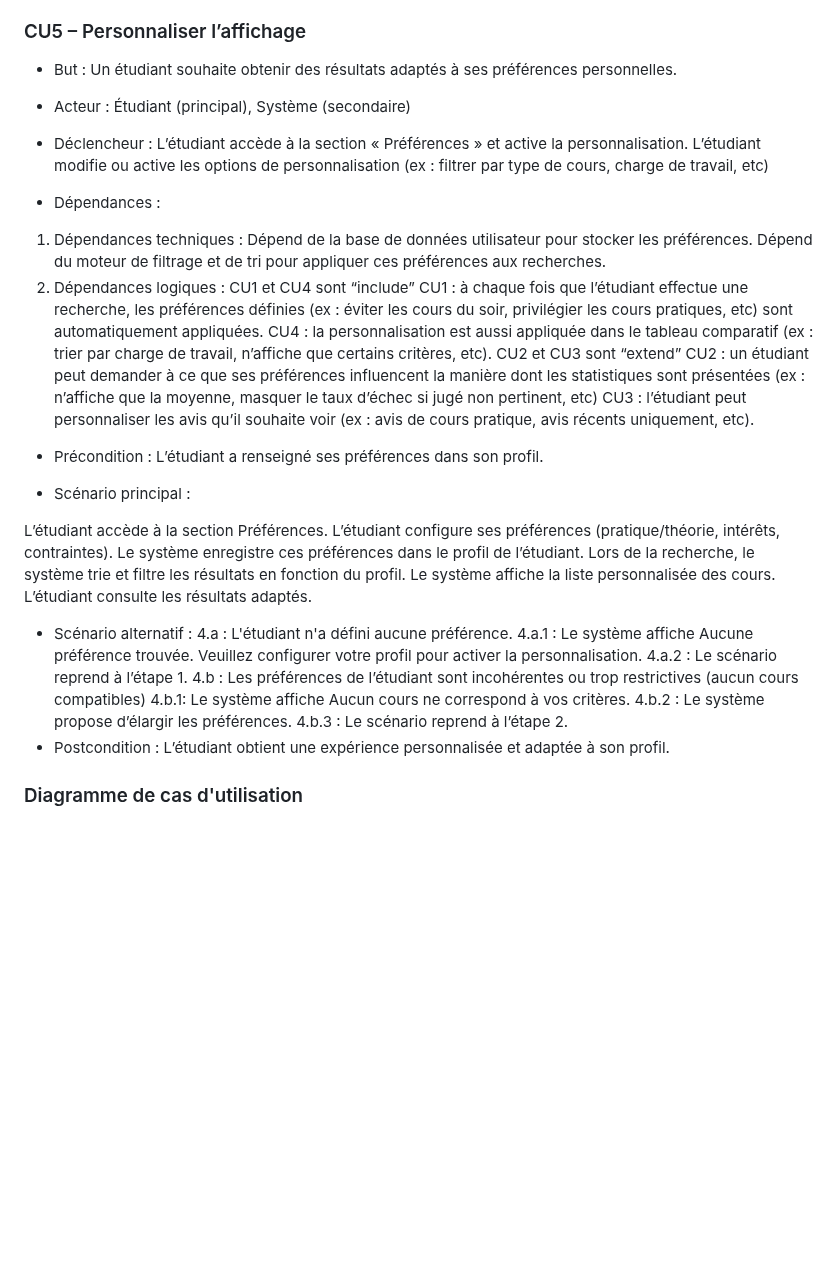
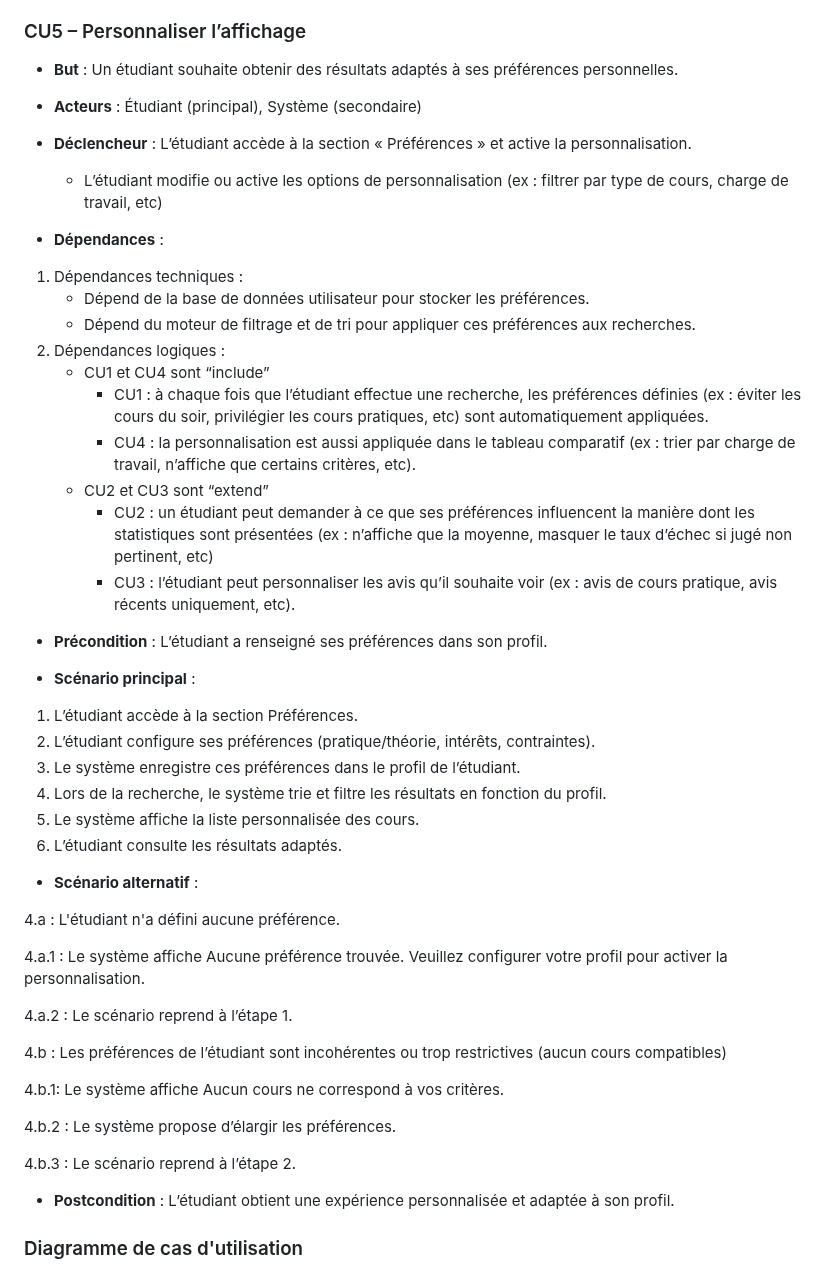
Before and after one commit to zxxyyy0429/IFT2255-devoir1, a Markdown page: docs/rapport.md, the part around one of its changes. GitHub-like rendering; blank space fills up the shorter version.

```diff
--- a/docs/rapport.md
+++ b/docs/rapport.md
@@ -656,46 +669,53 @@ CU5 : ce n’est pas obligatoire, mais cela permet à l’étudiant d'adapter la
 
 
 ### CU5 – Personnaliser l’affichage
-- But : Un étudiant souhaite obtenir des résultats adaptés à ses préférences personnelles.
-- Acteur : Étudiant (principal), Système (secondaire)
-- Déclencheur : L’étudiant accède à la section « Préférences » et active la personnalisation.
-         L’étudiant modifie ou active les options de personnalisation (ex : filtrer par type de cours, charge de travail, etc)
+- **But** : Un étudiant souhaite obtenir des résultats adaptés à ses préférences personnelles.
+- **Acteurs** : Étudiant (principal), Système (secondaire)
+- **Déclencheur** : L’étudiant accède à la section « Préférences » et active la personnalisation.
+    - L’étudiant modifie ou active les options de personnalisation (ex : filtrer par type de cours, charge de travail, etc)
 
 
-- Dépendances :
+- **Dépendances** :
 1. Dépendances techniques :
-Dépend de la base de données utilisateur pour stocker les préférences.
-Dépend du moteur de filtrage et de tri pour appliquer ces préférences aux recherches.
-3. Dépendances logiques :
-CU1 et CU4 sont “include”
-CU1 : à chaque fois que l’étudiant effectue une recherche, les préférences définies (ex : éviter les cours du soir, privilégier les cours pratiques, etc) sont automatiquement appliquées.
-CU4 : la personnalisation est aussi appliquée dans le tableau comparatif (ex : trier par charge de travail, n’affiche que certains critères, etc).
-CU2 et CU3 sont “extend”
-CU2 : un étudiant peut demander à ce que ses préférences influencent la manière dont les statistiques sont présentées (ex : n’affiche que la moyenne, masquer le taux d’échec si jugé non pertinent, etc)
-CU3 : l’étudiant peut personnaliser les avis qu’il souhaite voir (ex : avis de cours pratique, avis récents uniquement, etc).
-- Précondition : L’étudiant a renseigné ses préférences dans son profil.
+   - Dépend de la base de données utilisateur pour stocker les préférences.
+   - Dépend du moteur de filtrage et de tri pour appliquer ces préférences aux recherches.
+2. Dépendances logiques :
+   - CU1 et CU4 sont “include”
+     - CU1 : à chaque fois que l’étudiant effectue une recherche, les préférences définies (ex : éviter les cours du soir, privilégier les cours pratiques, etc) sont automatiquement appliquées.
+     - CU4 : la personnalisation est aussi appliquée dans le tableau comparatif (ex : trier par charge de travail, n’affiche que certains critères, etc).
+   - CU2 et CU3 sont “extend”
+     - CU2 : un étudiant peut demander à ce que ses préférences influencent la manière dont les statistiques sont présentées (ex : n’affiche que la moyenne, masquer le taux d’échec si jugé non pertinent, etc)
+     - CU3 : l’étudiant peut personnaliser les avis qu’il souhaite voir (ex : avis de cours pratique, avis récents uniquement, etc).
+
+- **Précondition** : L’étudiant a renseigné ses préférences dans son profil.
 
 
-- Scénario principal :
+- **Scénario principal** :
 
+1. L’étudiant accède à la section Préférences.
+2. L’étudiant configure ses préférences (pratique/théorie, intérêts, contraintes).
+3. Le système enregistre ces préférences dans le profil de l’étudiant.
+4. Lors de la recherche, le système trie et filtre les résultats en fonction du profil.
+5. Le système affiche la liste personnalisée des cours.
+6. L’étudiant consulte les résultats adaptés.
 
-L’étudiant accède à la section Préférences.
-L’étudiant configure ses préférences (pratique/théorie, intérêts, contraintes).
-Le système enregistre ces préférences dans le profil de l’étudiant.
-Lors de la recherche, le système trie et filtre les résultats en fonction du profil.
-Le système affiche la liste personnalisée des cours.
-L’étudiant consulte les résultats adaptés.
+- **Scénario alternatif** :
 
+4.a : L'étudiant n'a défini aucune préférence.
 
-- Scénario alternatif :
-4.a : L'étudiant n'a défini aucune préférence.
 4.a.1 : Le système affiche Aucune préférence trouvée. Veuillez configurer votre profil pour activer la personnalisation.
+
 4.a.2 : Le scénario reprend à l’étape 1.
+
 4.b : Les préférences de l’étudiant sont incohérentes ou trop restrictives (aucun cours compatibles)
+
 4.b.1: Le système affiche Aucun cours ne correspond à vos critères.
+
 4.b.2 : Le système propose d’élargir les préférences.
+
 4.b.3 : Le scénario reprend à l’étape 2.
-- Postcondition : L’étudiant obtient une expérience personnalisée et adaptée à son profil.
+
+- **Postcondition** : L’étudiant obtient une expérience personnalisée et adaptée à son profil.
 
 
 ### Diagramme de cas d'utilisation
```
Also changed, not shown: other parts of docs/rapport.md (+92 -79 lines).
